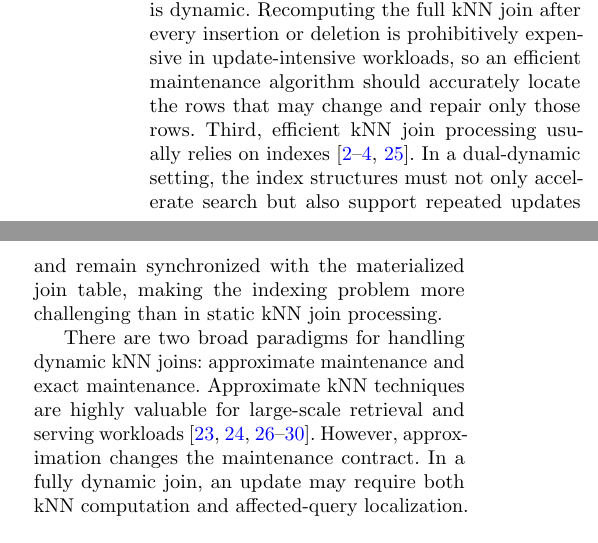
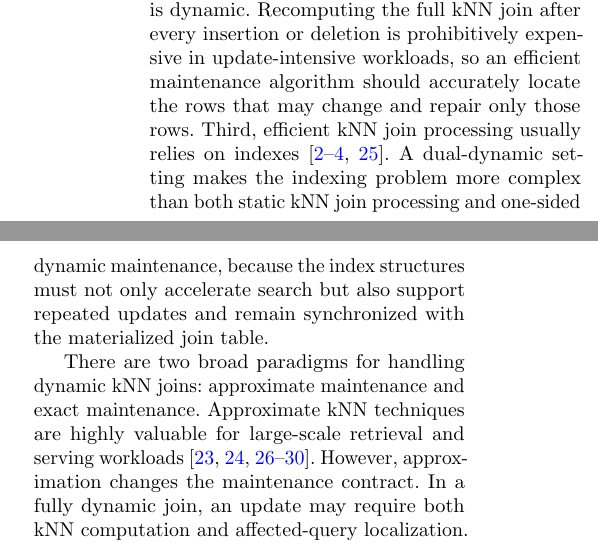
Before and after one commit to zgjgh/fullydynamickNN, a LaTeX paper (main.tex, which reads Sections/1. Introduction.tex): two parts of the columns of page 2 of 29, joined at a grey line, cut so that both start at the same text. Compiled offline with pdfLaTeX.

Commit message:
Clarify dual-dynamic indexing challenge

```diff
--- a/Sections/1. Introduction.tex
+++ b/Sections/1. Introduction.tex
@@ -6,7 +6,7 @@ Existing dynamic kNN join studies mainly consider one-sided dynamic settings, wh
 
 Dual-dynamic kNN join is useful whenever two evolving collections of vectorized entities must be compared continuously. In healthcare, a newly admitted patient or an updated patient record can be treated as a query object in $U$, represented by diagnoses, laboratory tests, medication history, imaging features, and temporal clinical indicators. The reference side $I$ may contain historical patient cohorts, treatment-response profiles, drug-safety cases, or genomic records, which also change as hospitals correct records and medical databases are refreshed. Maintaining the neighborhood relation between current patients and these evolving references can support case reanalysis, similarity-based risk prediction, and diagnosis assistance, where unstable or incorrect neighbor relations may affect downstream clinical decisions~\cite{an2023comprehensive,fang2021patient,gottlieb2013method}. In finance, current transactions, accounts, or market states can form the query side $U$, encoded by behavioral and temporal features, while confirmed fraud cases, legitimate comparison cases, risk patterns, or market observations form the reference side $I$. Analysts need to track which new activities are close to suspicious historical patterns, while the reference collection itself changes as new fraud cases, legitimate cases, and market observations are added~\cite{al2021financial,immadisetty2025real,li2023artificial,gao2024machine}. Similar needs also arise in recommendation, anomaly detection, security monitoring, scientific data analysis, and vector-database workloads, where embedding-based objects and their reference collections are continuously refreshed~\cite{ahuja2019movie,tian2014anomaly,li2007network,wang2020log,pan2024survey}.
 
-The problem is difficult for three reasons. First, contemporary data volumes and feature dimensions keep increasing. Rich representations encode many attributes of an entity, but each additional dimension makes distance computation more expensive. High dimensionality also weakens many coarse geometric filters because pairwise distances tend to concentrate~\cite{beyer1999nearest,kouiroukidis2011effects,gao2023high,zhao2023towards}. Second, the maintained result is dynamic. Recomputing the full kNN join after every insertion or deletion is prohibitively expensive in update-intensive workloads, so an efficient maintenance algorithm should accurately locate the rows that may change and repair only those rows. Third, efficient kNN join processing usually relies on indexes~\cite{bohm2001cost,bohm2004k,xia2004gorder,yu2007efficient}. In a dual-dynamic setting, the index structures must not only accelerate search but also support repeated updates and remain synchronized with the materialized join table, making the indexing problem more challenging than in static kNN join processing.
+The problem is difficult for three reasons. First, contemporary data volumes and feature dimensions keep increasing. Rich representations encode many attributes of an entity, but each additional dimension makes distance computation more expensive. High dimensionality also weakens many coarse geometric filters because pairwise distances tend to concentrate~\cite{beyer1999nearest,kouiroukidis2011effects,gao2023high,zhao2023towards}. Second, the maintained result is dynamic. Recomputing the full kNN join after every insertion or deletion is prohibitively expensive in update-intensive workloads, so an efficient maintenance algorithm should accurately locate the rows that may change and repair only those rows. Third, efficient kNN join processing usually relies on indexes~\cite{bohm2001cost,bohm2004k,xia2004gorder,yu2007efficient}. A dual-dynamic setting makes the indexing problem more complex than both static kNN join processing and one-sided dynamic maintenance, because the index structures must not only accelerate search but also support repeated updates and remain synchronized with the materialized join table.
 
 There are two broad paradigms for handling dynamic kNN joins: approximate maintenance and exact maintenance. Approximate kNN techniques are highly valuable for large-scale retrieval and serving workloads~\cite{bawa2005lsh,andoni2008near,jegou2010product,muja2014scalable,li2019approximate,gao2023high,zhao2023towards}. However, approximation changes the maintenance contract. In a fully dynamic join, an update may require both kNN computation and affected-query localization. If each approximate stage has a small probability of missing a true neighbor or an affected query, then even one query-side repair followed by one reference-side localization already creates multiple opportunities for the materialized table to deviate from the exact result; under a simple independent-error view, preserving correctness through two such stages has probability at most $(1-\epsilon)^2$, and the risk compounds across long update streams. This is especially problematic in high-stakes settings such as clinical decision support or financial monitoring, where a small missed neighborhood relation can trigger a much larger downstream error. Therefore, this paper focuses on exact dual-dynamic kNN join: after every update, the maintained table must match the result of recomputing the kNN join under the same distance metric and tie-breaking rule.
 
```
